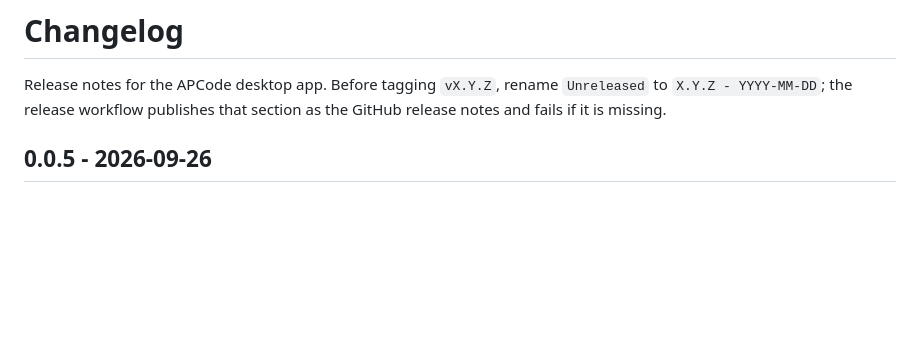
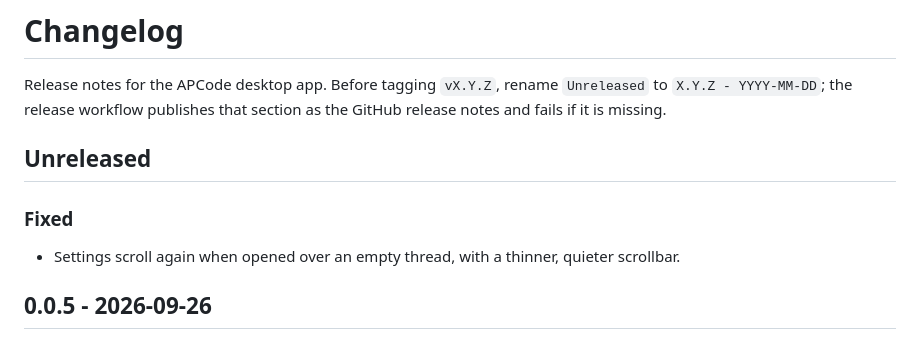
Before and after one commit to masmeert/code, a Markdown page: CHANGELOG.md, the part around the change. Rendered like a GitHub page; blank space fills up the shorter version.

Commit message:
Note the changes since 0.0.5 in the changelog

```diff
--- a/CHANGELOG.md
+++ b/CHANGELOG.md
@@ -1,6 +1,12 @@
 # Changelog
 
 Release notes for the APCode desktop app. Before tagging `vX.Y.Z`, rename `Unreleased` to `X.Y.Z - YYYY-MM-DD`; the release workflow publishes that section as the GitHub release notes and fails if it is missing.
+
+## Unreleased
+
+### Fixed
+
+- Settings scroll again when opened over an empty thread, with a thinner, quieter scrollbar.
 
 ## 0.0.5 - 2026-09-26
 
```
